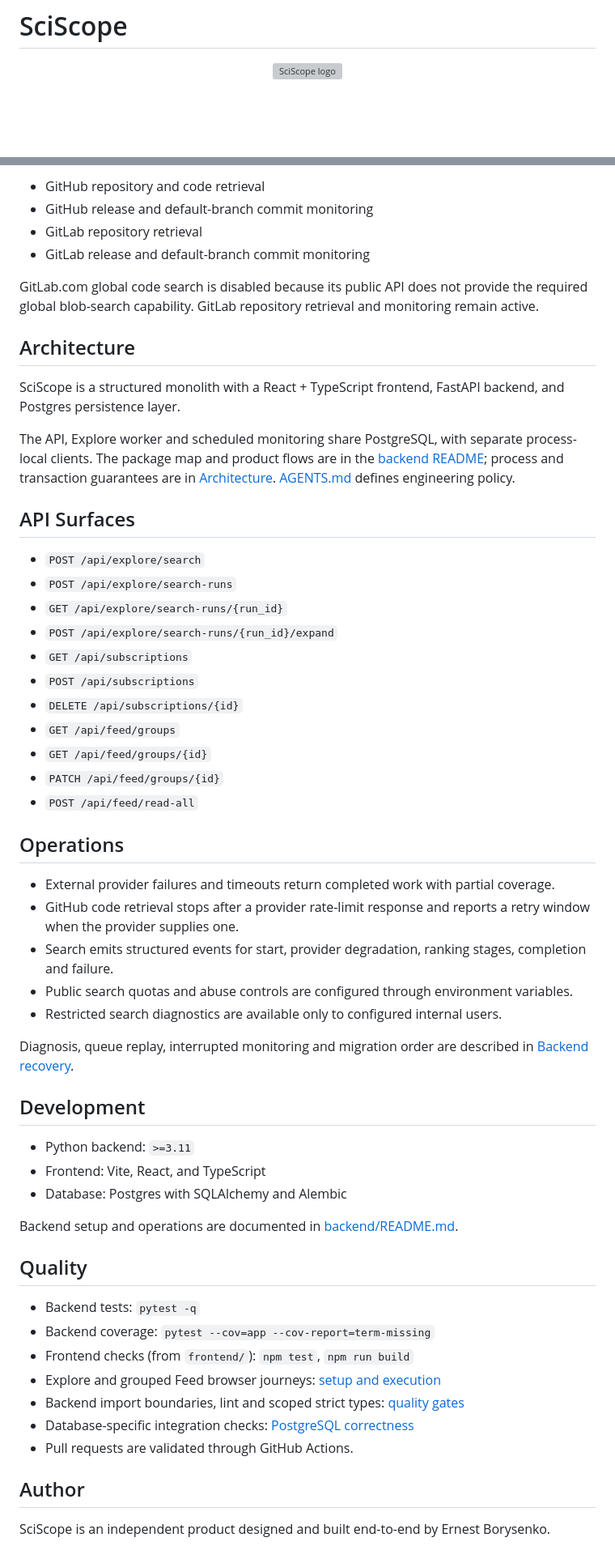
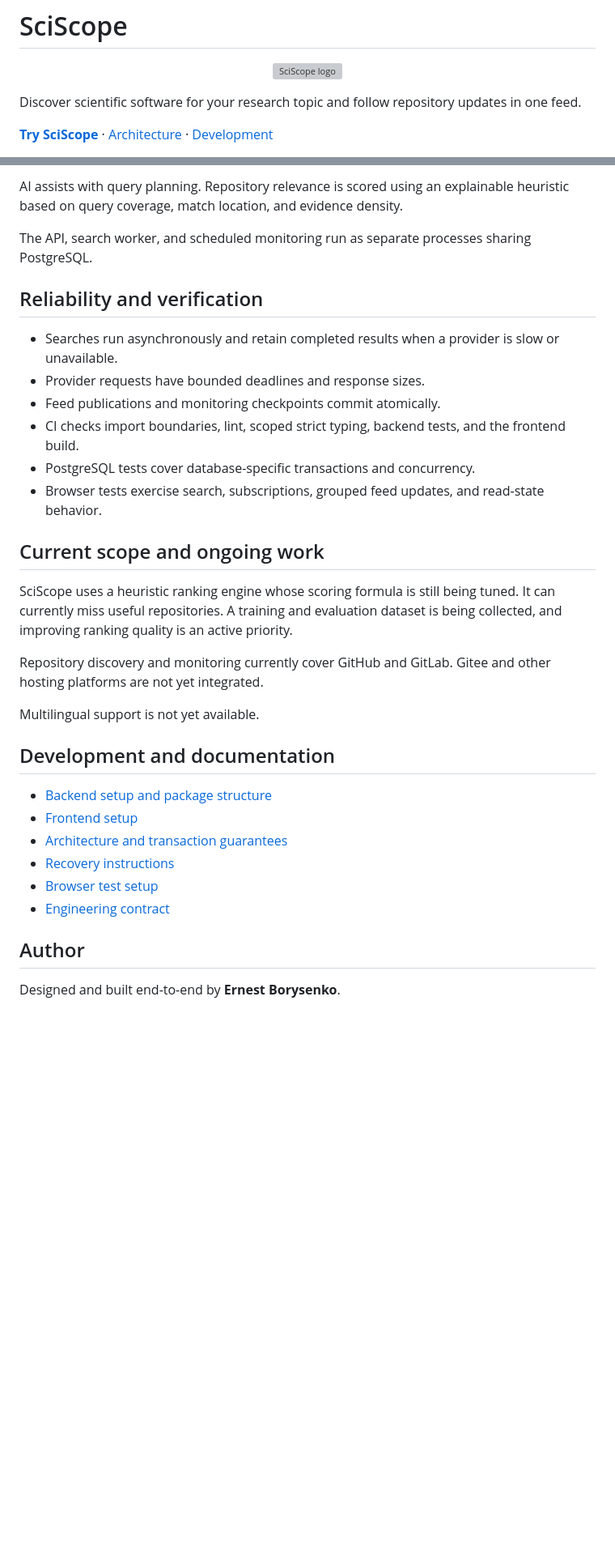
Before and after one commit to Mephistos-ML/SciScope, a Markdown page: README.md, 2 parts joined by grey strips. Shown at 81% size. GitHub-like rendering; blank space fills up the shorter version; grey boxes are pictures that could not be loaded.

Commit message:
docs: present SciScope as a product showcase

```diff
--- a/README.md
+++ b/README.md
@@ -4,4 +4,8 @@
   <img src="frontend/src/assets/brand/sciscope-logo.svg" alt="SciScope logo" width="188">
 </p>
 
+Discover scientific software for your research topic and follow repository updates in one feed.
+
+**[Try SciScope](https://sciscope.uk/)** · [Architecture](docs/architecture.md) · [Development](backend/README.md)
+
 [![CI](https://github.com/Mephistos-ML/SciScope/actions/workflows/test.yml/badge.svg)](https://github.com/Mephistos-ML/SciScope/actions/workflows/test.yml)
@@ -56,63 +54,34 @@ Active:
 
-- GitHub repository and code retrieval
-- GitHub release and default-branch commit monitoring
-- GitLab repository retrieval
-- GitLab release and default-branch commit monitoring
+AI assists with query planning. Repository relevance is scored using an explainable heuristic based on query coverage, match location, and evidence density.
 
-GitLab.com global code search is disabled because its public API does not provide the required global blob-search capability. GitLab repository retrieval and monitoring remain active.
+The API, search worker, and scheduled monitoring run as separate processes sharing PostgreSQL.
 
-## Architecture
+## Reliability and verification
 
-SciScope is a structured monolith with a React + TypeScript frontend, FastAPI backend, and Postgres persistence layer.
+- Searches run asynchronously and retain completed results when a provider is slow or unavailable.
+- Provider requests have bounded deadlines and response sizes.
+- Feed publications and monitoring checkpoints commit atomically.
+- CI checks import boundaries, lint, scoped strict typing, backend tests, and the frontend build.
+- PostgreSQL tests cover database-specific transactions and concurrency.
+- Browser tests exercise search, subscriptions, grouped feed updates, and read-state behavior.
 
-The API, Explore worker and scheduled monitoring share PostgreSQL, with separate
-process-local clients. The package map and product flows are in the
-[backend README](backend/README.md); process and transaction guarantees are in
-[Architecture](docs/architecture.md). [AGENTS.md](AGENTS.md) defines engineering policy.
+## Current scope and ongoing work
 
-## API Surfaces
+SciScope uses a heuristic ranking engine whose scoring formula is still being tuned. It can currently miss useful repositories. A training and evaluation dataset is being collected, and improving ranking quality is an active priority.
 
-- `POST /api/explore/search`
-- `POST /api/explore/search-runs`
-- `GET /api/explore/search-runs/{run_id}`
-- `POST /api/explore/search-runs/{run_id}/expand`
-- `GET /api/subscriptions`
-- `POST /api/subscriptions`
-- `DELETE /api/subscriptions/{id}`
-- `GET /api/feed/groups`
-- `GET /api/feed/groups/{id}`
-- `PATCH /api/feed/groups/{id}`
-- `POST /api/feed/read-all`
+Repository discovery and monitoring currently cover GitHub and GitLab. Gitee and other hosting platforms are not yet integrated.
 
-## Operations
+Multilingual support is not yet available.
 
-- External provider failures and timeouts return completed work with partial coverage.
-- GitHub code retrieval stops after a provider rate-limit response and reports a retry window when the provider supplies one.
-- Search emits structured events for start, provider degradation, ranking stages, completion and failure.
-- Public search quotas and abuse controls are configured through environment variables.
-- Restricted search diagnostics are available only to configured internal users.
+## Development and documentation
 
-Diagnosis, queue replay, interrupted monitoring and migration order are described
-in [Backend recovery](docs/operations/backend-recovery.md).
-
-## Development
-
-- Python backend: `>=3.11`
-- Frontend: Vite, React, and TypeScript
-- Database: Postgres with SQLAlchemy and Alembic
-
-Backend setup and operations are documented in [backend/README.md](backend/README.md).
-
-## Quality
-
-- Backend tests: `pytest -q`
-- Backend coverage: `pytest --cov=app --cov-report=term-missing`
-- Frontend checks (from `frontend/`): `npm test`, `npm run build`
-- Explore and grouped Feed browser journeys: [setup and execution](frontend/e2e/README.md)
-- Backend import boundaries, lint and scoped strict types: [quality gates](docs/contracts/backend-quality-gates.md)
-- Database-specific integration checks: [PostgreSQL correctness](docs/contracts/postgresql-correctness.md)
-- Pull requests are validated through GitHub Actions.
+- [Backend setup and package structure](backend/README.md)
+- [Frontend setup](frontend/README.md)
+- [Architecture and transaction guarantees](docs/architecture.md)
+- [Recovery instructions](docs/operations/backend-recovery.md)
+- [Browser test setup](frontend/e2e/README.md)
+- [Engineering contract](AGENTS.md)
 
 ## Author
 
-SciScope is an independent product designed and built end-to-end by Ernest Borysenko.
+Designed and built end-to-end by **Ernest Borysenko**.
```
Also changed, not shown: other parts of README.md (+26 -32 lines).
